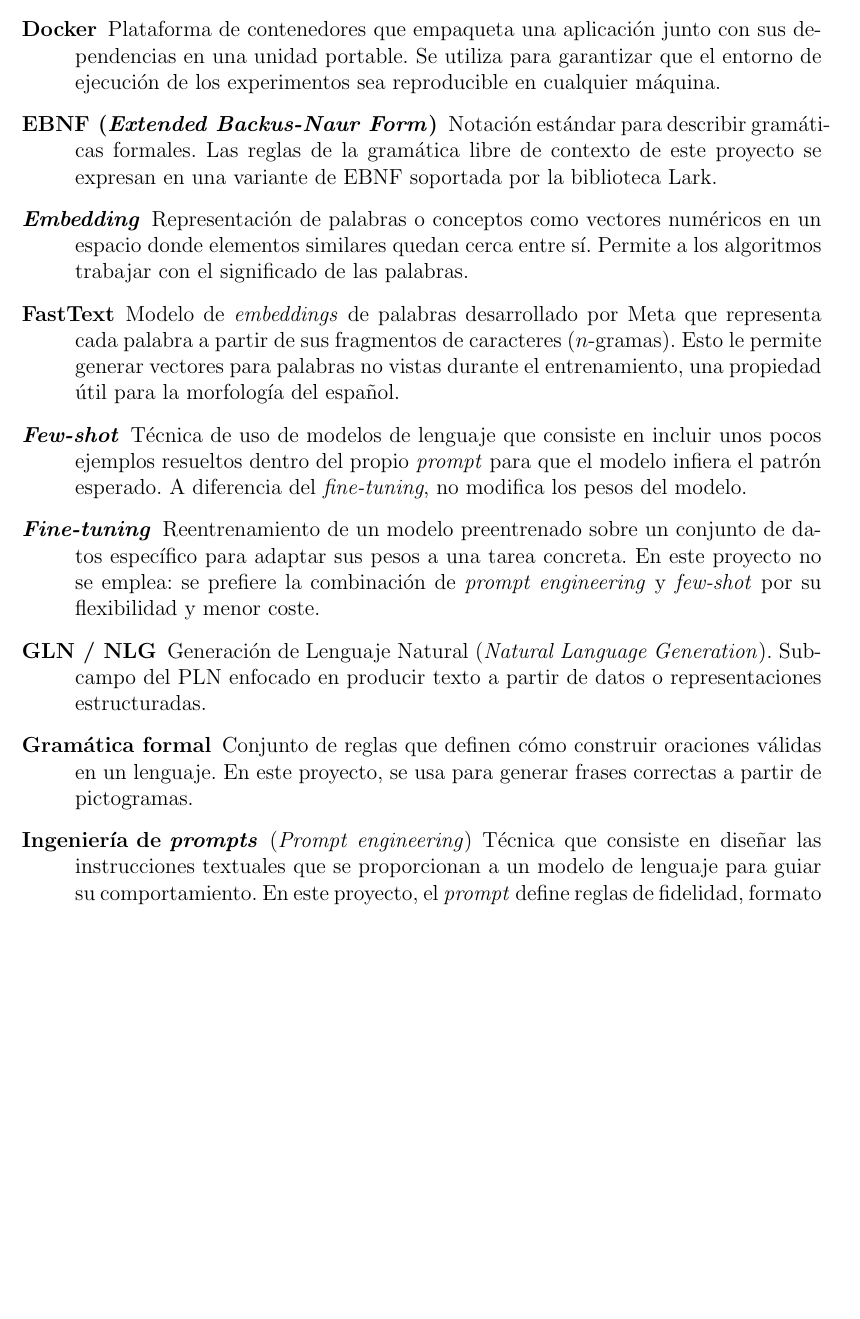
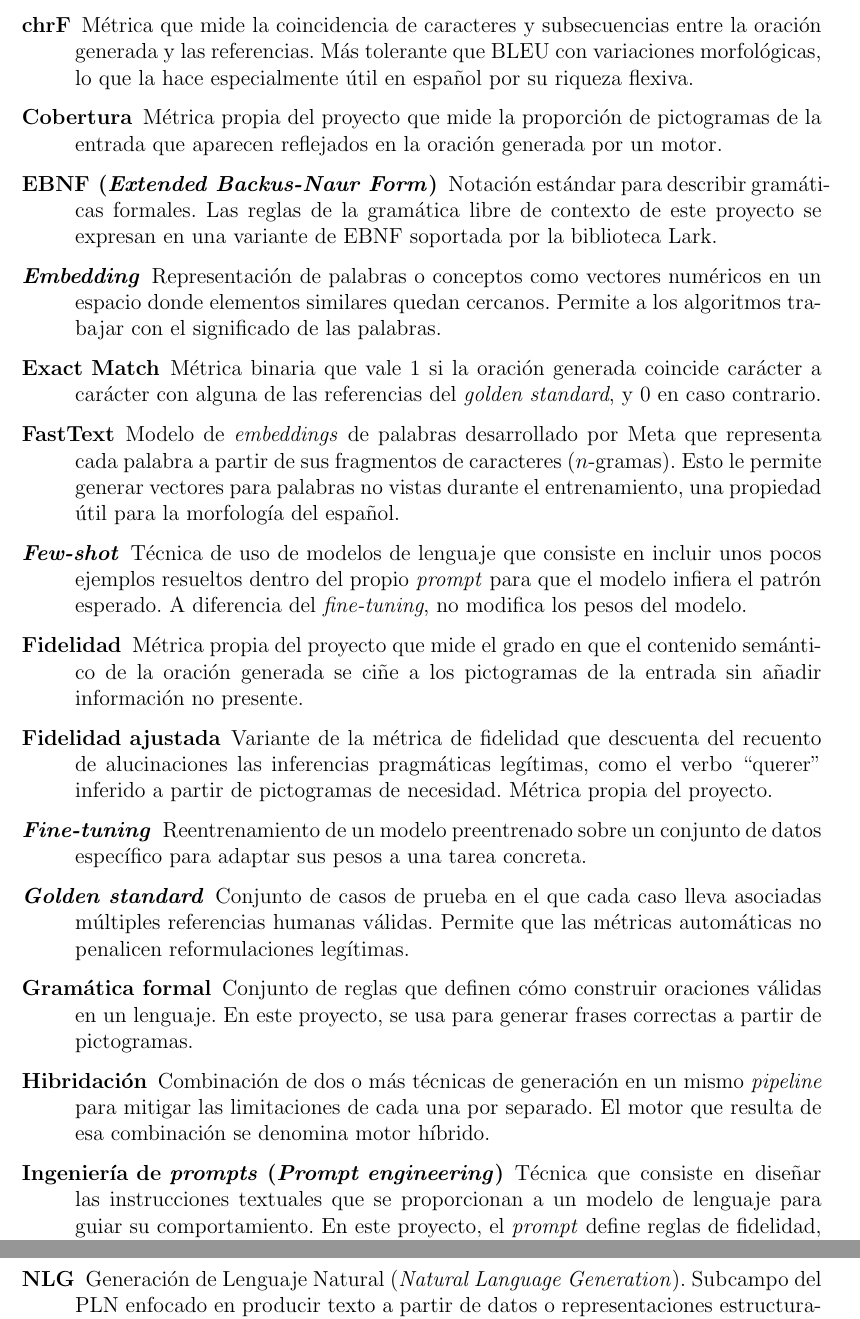
Before and after one commit to Lagaress/tfg-memory, a LaTeX document (main.tex, which reads sections/preface/introduction.tex): part of page 22 of 121 before the commit and two parts of pages 22 and 23 of 123 after it, the two joined at a grey line, cut at the place of the change, the shorter picture padded with empty space. Compiled offline with pdfLaTeX.

Commit message:
Restructure glossary and align metric naming
Glossary (sections/preface/introduction.tex section 1.3):
- Add 13 entries to cover terms used in the body that were missing:
  Tecnica, Motor, Hibridacion, Picto-to-text, Golden standard,
  Cobertura, Fidelidad, Fidelidad ajustada, chrF, METEOR, Exact Match,
  Likert, REST and a joint entry for non-parametric tests. The first
  six are project-specific terms enforced by the terminology
  convention agreed earlier; the others close gaps with the
  evaluation chapter
- Remove 3 entries that were noise for an Informatica thesis: Docker,
  API, Lematizacion
- Improve definitions: Alucinacion (drop self-contradicting note),
  BERTScore (transformer preentrenado instead of opaque "modelo
  BERT"), Fine-tuning (drop project justification, glossary should be
  neutral), Embedding (cercanos instead of cerca entre si),
  Perplejidad (aproximacion instead of proxy)
- Unify GLN / NLG into NLG only and reposition alphabetically
- Unify entry-header format: parenthesized translation lives inside
  the lema bracket (was inconsistent for Ingenieria de prompts and
  Realizacion superficial)
- Restore mayuscula inicial in compound names of acronym expansions
  for SAAC, TEA, PLN and NLG

Body alignments:
- context.tex: "Generacion de Lenguaje Natural (GLN)" -> "(NLG)" to
  match the new lema
- evaluacion-comparativa.tex line 6: BERTScore description now reads
  "transformer preentrenado en espanol" instead of "modelo BERT en
  espanol", consistent with the glossary entry
- evaluacion-comparativa.tex line 481: fix stray English word
  "fidelidad adjusted" -> "fidelidad ajustada"

Co-Authored-By: Claude Opus 4.7 (1M context) <noreply@anthropic.com>

```diff
--- a/sections/preface/introduction.tex
+++ b/sections/preface/introduction.tex
@@ -64,23 +62,33 @@ El sistema se diseña con foco en personas con TEA con dificultades en la comuni
 
     \item[CFG (\textit{Context-Free Grammar})] Gramática libre de contexto. Formalismo que define un lenguaje mediante reglas de producción. En este proyecto, la CFG se extiende con restricciones semánticas para generar oraciones a partir de pictogramas.
 
-    \item[Docker] Plataforma de contenedores que empaqueta una aplicación junto con sus dependencias en una unidad portable. Se utiliza para garantizar que el entorno de ejecución de los experimentos sea reproducible en cualquier máquina.
+    \item[chrF] Métrica que mide la coincidencia de caracteres y subsecuencias entre la oración generada y las referencias. Más tolerante que BLEU con variaciones morfológicas, lo que la hace especialmente útil en español por su riqueza flexiva.
+
+    \item[Cobertura] Métrica propia del proyecto que mide la proporción de pictogramas de la entrada que aparecen reflejados en la oración generada por un motor.
 
     \item[EBNF (\textit{Extended Backus-Naur Form})] Notación estándar para describir gramáticas formales. Las reglas de la gramática libre de contexto de este proyecto se expresan en una variante de EBNF soportada por la biblioteca Lark.
 
-    \item[\textit{Embedding}] Representación de palabras o conceptos como vectores numéricos en un espacio donde elementos similares quedan cerca entre sí. Permite a los algoritmos trabajar con el significado de las palabras.
+    \item[\textit{Embedding}] Representación de palabras o conceptos como vectores numéricos en un espacio donde elementos similares quedan cercanos. Permite a los algoritmos trabajar con el significado de las palabras.
+
+    \item[Exact Match] Métrica binaria que vale 1 si la oración generada coincide carácter a carácter con alguna de las referencias del \textit{golden standard}, y 0 en caso contrario.
 
     \item[FastText] Modelo de \textit{embeddings} de palabras desarrollado por Meta que representa cada palabra a partir de sus fragmentos de caracteres ($n$-gramas). Esto le permite generar vectores para palabras no vistas durante el entrenamiento, una propiedad útil para la morfología del español.
 
     \item[\textit{Few-shot}] Técnica de uso de modelos de lenguaje que consiste en incluir unos pocos ejemplos resueltos dentro del propio \textit{prompt} para que el modelo infiera el patrón esperado. A diferencia del \textit{fine-tuning}, no modifica los pesos del modelo.
 
-    \item[\textit{Fine-tuning}] Reentrenamiento de un modelo preentrenado sobre un conjunto de datos específico para adaptar sus pesos a una tarea concreta. En este proyecto no se emplea: se prefiere la combinación de \textit{prompt engineering} y \textit{few-shot} por su flexibilidad y menor coste.
+    \item[Fidelidad] Métrica propia del proyecto que mide el grado en que el contenido semántico de la oración generada se ciñe a los pictogramas de la entrada sin añadir información no presente.
 
-    \item[GLN / NLG] Generación de Lenguaje Natural (\textit{Natural Language Generation}). Subcampo del PLN enfocado en producir texto a partir de datos o representaciones estructuradas.
+    \item[Fidelidad ajustada] Variante de la métrica de fidelidad que descuenta del recuento de alucinaciones las inferencias pragmáticas legítimas, como el verbo ``querer'' inferido a partir de pictogramas de necesidad. Métrica propia del proyecto.
+
+    \item[\textit{Fine-tuning}] Reentrenamiento de un modelo preentrenado sobre un conjunto de datos específico para adaptar sus pesos a una tarea concreta.
+
+    \item[\textit{Golden standard}] Conjunto de casos de prueba en el que cada caso lleva asociadas múltiples referencias humanas válidas. Permite que las métricas automáticas no penalicen reformulaciones legítimas.
 
     \item[Gramática formal] Conjunto de reglas que definen cómo construir oraciones válidas en un lenguaje. En este proyecto, se usa para generar frases correctas a partir de pictogramas.
 
-    \item[Ingeniería de \textit{prompts}] (\textit{Prompt engineering}) Técnica que consiste en diseñar las instrucciones textuales que se proporcionan a un modelo de lenguaje para guiar su comportamiento. En este proyecto, el \textit{prompt} define reglas de fidelidad, formato y registro que restringen la generación al dominio de CAA.
+    \item[Hibridación] Combinación de dos o más técnicas de generación en un mismo \textit{pipeline} para mitigar las limitaciones de cada una por separado. El motor que resulta de esa combinación se denomina motor híbrido.
+
+    \item[Ingeniería de \textit{prompts} (\textit{Prompt engineering})] Técnica que consiste en diseñar las instrucciones textuales que se proporcionan a un modelo de lenguaje para guiar su comportamiento. En este proyecto, el \textit{prompt} define reglas de fidelidad, formato y registro que restringen la generación al dominio de CAA.
 
     \item[Lark] Biblioteca de Python para definir y ejecutar analizadores sintácticos a partir de gramáticas formales escritas en EBNF. Es la base sobre la que se construye el motor de la técnica de gramática formal.
 
@@ -91,2 +103,3 @@ El sistema se diseña con foco en personas con TEA con dificultades en la comuni
     \item[N-grama] Secuencia contigua de $n$ elementos (palabras o caracteres) en un texto. Las métricas de evaluación como BLEU comparan los $n$-gramas de la oración generada con los de la referencia para medir su similitud.
 
+    \item[NLG] Generación de Lenguaje Natural (\textit{Natural Language Generation}). Subcampo del PLN enfocado en producir texto a partir de datos o representaciones estructuradas.
```
Also changed, not shown: sections/development/evaluacion-comparativa.tex (+2 -2 lines), sections/preface/context.tex (+1 -1 lines), sections/preface/introduction.tex (25 more changed lines).
